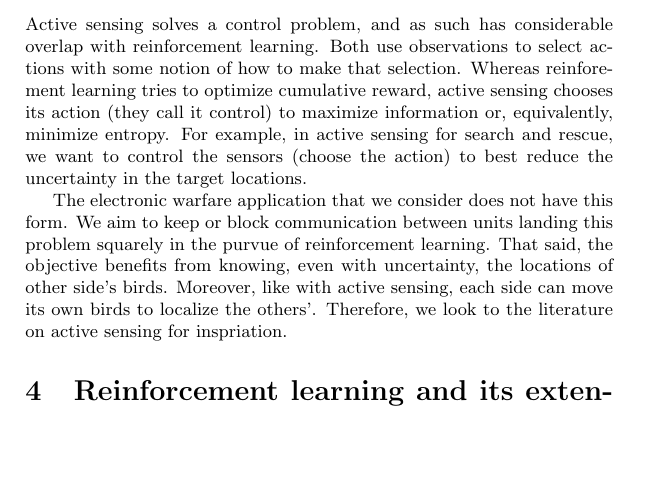
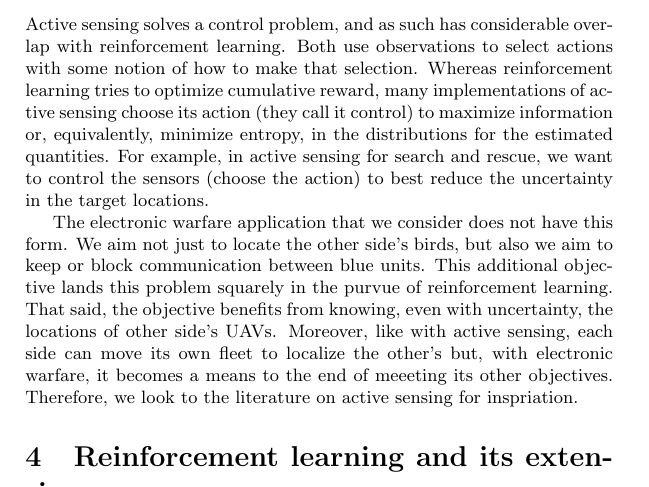
Before and after one commit to seancarverphd/marl-lit-review, a LaTeX document (review.tex): part of page 4 of 8, cut so that both start at the same text, the shorter picture padded with empty space. Compiled offline with pdfLaTeX.

Commit message:
Two modifications

```diff
--- a/review.tex
+++ b/review.tex
@@ -169,20 +169,24 @@ particle filters.
 Active sensing solves a control problem, and as such has considerable
 overlap with reinforcement learning.  Both use observations to select
 actions with some notion of how to make that selection.  Whereas
-reinforement learning tries to optimize cumulative reward, active
-sensing chooses its action (they call it control) to maximize
-information or, equivalently, minimize entropy.  For example, in
+reinforcement learning tries to optimize cumulative reward, many
+implementations of active sensing choose its action (they call it
+control) to maximize information or, equivalently, minimize entropy,
+in the distributions for the estimated quantities.  For example, in
 active sensing for search and rescue, we want to control the sensors
 (choose the action) to best reduce the uncertainty in the target
 locations.
 
 The electronic warfare application that we consider does not have this
-form.  We aim to keep or block communication between units landing
-this problem squarely in the purvue of reinforcement learning.  That
-said, the objective benefits from knowing, even with uncertainty, the
-locations of other side's birds.  Moreover, like with active sensing,
-each side can move its own birds to localize the others'.  Therefore,
-we look to the literature on active sensing for inspriation.
+form.  We aim not just to locate the other side's birds, but also we
+aim to keep or block communication between blue units.  This
+additional objective lands this problem squarely in the purvue of
+reinforcement learning.  That said, the objective benefits from
+knowing, even with uncertainty, the locations of other side's UAVs.
+Moreover, like with active sensing, each side can move its own fleet
+to localize the other's but, with electronic warfare, it becomes a
+means to the end of meeeting its other objectives.  Therefore, we look
+to the literature on active sensing for inspriation.
 
 \section{Reinforcement learning and its extensions}
 
```
Also changed, not shown: review.pdf.
